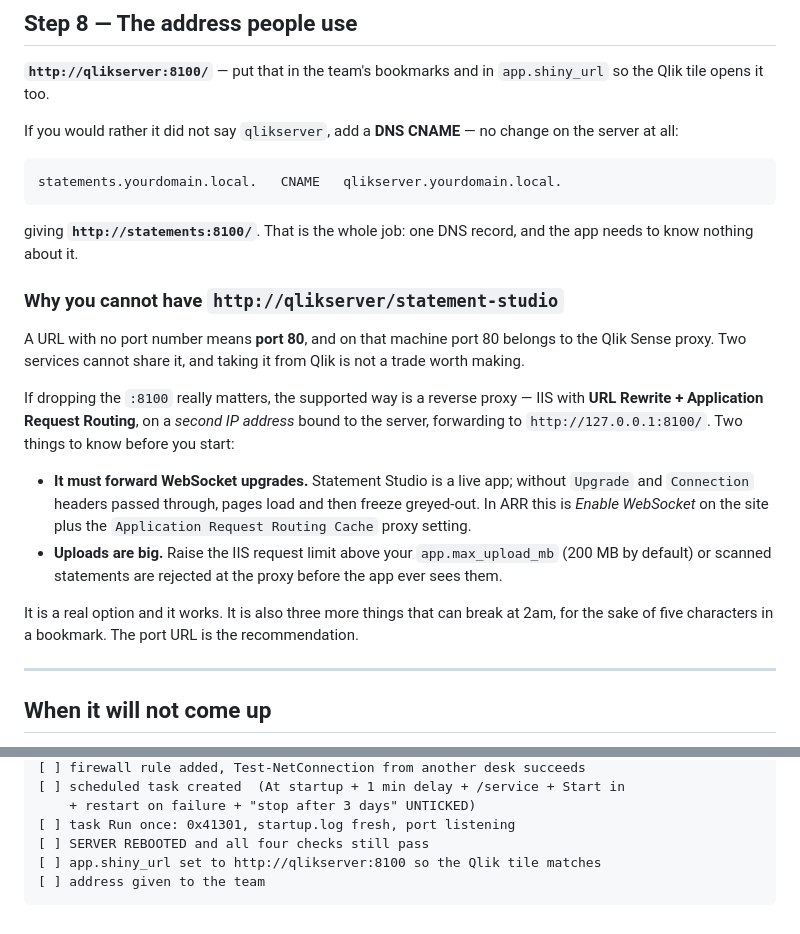
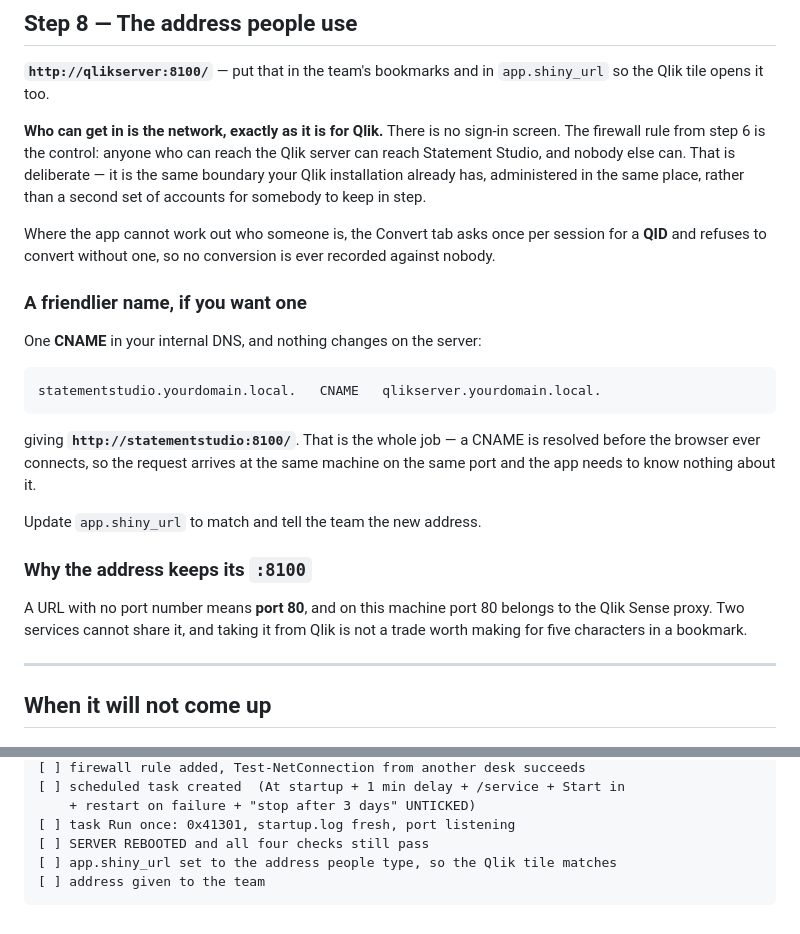
Before and after one commit to Michael-A-Fry/Bank-Statement-OCR, a Markdown page: docs/operational/deploy-on-the-qlik-server.md, 2 parts joined by grey strips. Drawn GitHub-style.

Commit message:
The address is HTTP, and the network is the control
Anyone who can reach the Qlik server can reach Statement Studio, and nobody
else can. That is the same boundary the Qlik installation already has,
administered in the same place, rather than a second set of accounts for
somebody to keep in step -- so the firewall rule from step 6 IS the access
control, and step 8 now says so.

A CNAME gives http://statementstudio:8100/ if a friendlier name is wanted; that
is one DNS record and no change on the server. The port stays in the address
because port 80 on that machine belongs to the Qlik proxy.

````diff
--- a/docs/operational/deploy-on-the-qlik-server.md
+++ b/docs/operational/deploy-on-the-qlik-server.md
@@ -279,38 +279,35 @@ Then **reboot the server** and check the same four. That is the only test of
 **`http://qlikserver:8100/`** — put that in the team's bookmarks and in
 `app.shiny_url` so the Qlik tile opens it too.
 
-If you would rather it did not say `qlikserver`, add a **DNS CNAME** — no change
-on the server at all:
+**Who can get in is the network, exactly as it is for Qlik.** There is no sign-in
+screen. The firewall rule from step 6 is the control: anyone who can reach the
+Qlik server can reach Statement Studio, and nobody else can. That is deliberate —
+it is the same boundary your Qlik installation already has, administered in the
+same place, rather than a second set of accounts for somebody to keep in step.
+
+Where the app cannot work out who someone is, the Convert tab asks once per
+session for a **QID** and refuses to convert without one, so no conversion is ever
+recorded against nobody.
+
+### A friendlier name, if you want one
+
+One **CNAME** in your internal DNS, and nothing changes on the server:
 
 ```
-statements.yourdomain.local.   CNAME   qlikserver.yourdomain.local.
+statementstudio.yourdomain.local.   CNAME   qlikserver.yourdomain.local.
 ```
 
-giving **`http://statements:8100/`**. That is the whole job: one DNS record, and
-the app needs to know nothing about it.
+giving **`http://statementstudio:8100/`**. That is the whole job — a CNAME is
+resolved before the browser ever connects, so the request arrives at the same
+machine on the same port and the app needs to know nothing about it.
 
-### Why you cannot have `http://qlikserver/statement-studio`
+Update `app.shiny_url` to match and tell the team the new address.
 
-A URL with no port number means **port 80**, and on that machine port 80 belongs
+### Why the address keeps its `:8100`
+
+A URL with no port number means **port 80**, and on this machine port 80 belongs
 to the Qlik Sense proxy. Two services cannot share it, and taking it from Qlik is
-not a trade worth making.
-
-If dropping the `:8100` really matters, the supported way is a reverse proxy —
-IIS with **URL Rewrite + Application Request Routing**, on a *second IP address*
-bound to the server, forwarding to `http://127.0.0.1:8100/`. Two things to know
-before you start:
-
-- **It must forward WebSocket upgrades.** Statement Studio is a live app; without
-  `Upgrade` and `Connection` headers passed through, pages load and then freeze
-  greyed-out. In ARR this is *Enable WebSocket* on the site plus the
-  `Application Request Routing Cache` proxy setting.
-- **Uploads are big.** Raise the IIS request limit above your
-  `app.max_upload_mb` (200 MB by default) or scanned statements are rejected at
-  the proxy before the app ever sees them.
-
-It is a real option and it works. It is also three more things that can break at
-2am, for the sake of five characters in a bookmark. The port URL is the
-recommendation.
+not a trade worth making for five characters in a bookmark.
 
 ---
 
@@ -358,6 +355,6 @@ More: [when-something-goes-wrong.md](when-something-goes-wrong.md) ·
     + restart on failure + "stop after 3 days" UNTICKED)
 [ ] task Run once: 0x41301, startup.log fresh, port listening
 [ ] SERVER REBOOTED and all four checks still pass
-[ ] app.shiny_url set to http://qlikserver:8100 so the Qlik tile matches
+[ ] app.shiny_url set to the address people type, so the Qlik tile matches
 [ ] address given to the team
 ```
````
